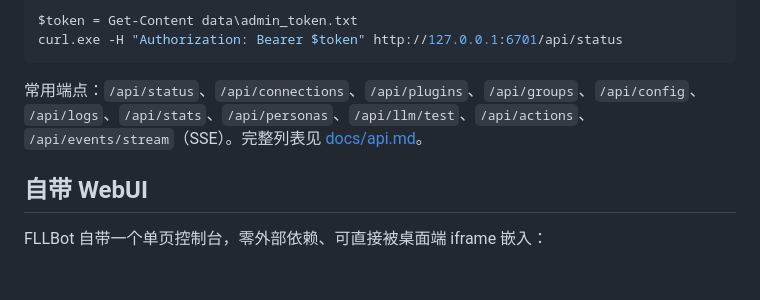
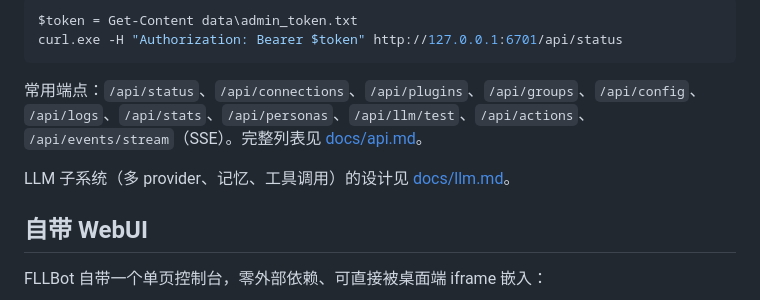
Before and after one commit to ChiYuKe/FLLBot, a Markdown page: README.md, the part around the change. Rendered like a GitHub page; blank space fills up the shorter version.

Commit message:
docs: LLM 子系统设计稿
- 现状与短板：单 provider、字符窗口、无摘要/工具/用量
- 目标架构：Provider 抽象与路由、ContextBuilder、ToolRegistry、UsageRecorder
- 配置设计（多 provider/routes）、数据库表、管理 API、插件 ctx.llm
- P0-P3 分阶段计划与验收标准

```diff
--- a/README.md
+++ b/README.md
@@ -189,6 +189,8 @@ curl.exe -H "Authorization: Bearer $token" http://127.0.0.1:6701/api/status
 `/api/logs`、`/api/stats`、`/api/personas`、`/api/llm/test`、`/api/actions`、
 `/api/events/stream`（SSE）。完整列表见 [docs/api.md](docs/api.md)。
 
+LLM 子系统（多 provider、记忆、工具调用）的设计见 [docs/llm.md](docs/llm.md)。
+
 ## 自带 WebUI
 
 FLLBot 自带一个单页控制台，零外部依赖、可直接被桌面端 iframe 嵌入：
```
Also changed, not shown: docs/llm.md (added, +244 -0 lines).
